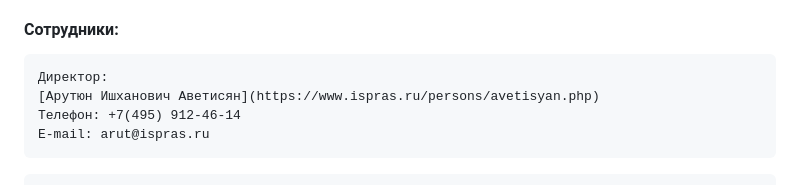
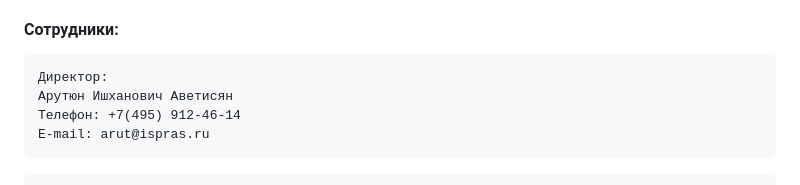
Before and after one commit to Nosochekir/SAZND, a Markdown page: lab6/README.md, the part around the change. GitHub-like rendering.

````diff
--- a/lab6/README.md
+++ b/lab6/README.md
@@ -119,7 +119,7 @@
 #### Сотрудники:
 ```
 Директор:
-[Арутюн Ишханович Аветисян](https://www.ispras.ru/persons/avetisyan.php)
+Арутюн Ишханович Аветисян
 Телефон: +7(495) 912-46-14
 E-mail: arut@ispras.ru
 ```
````
